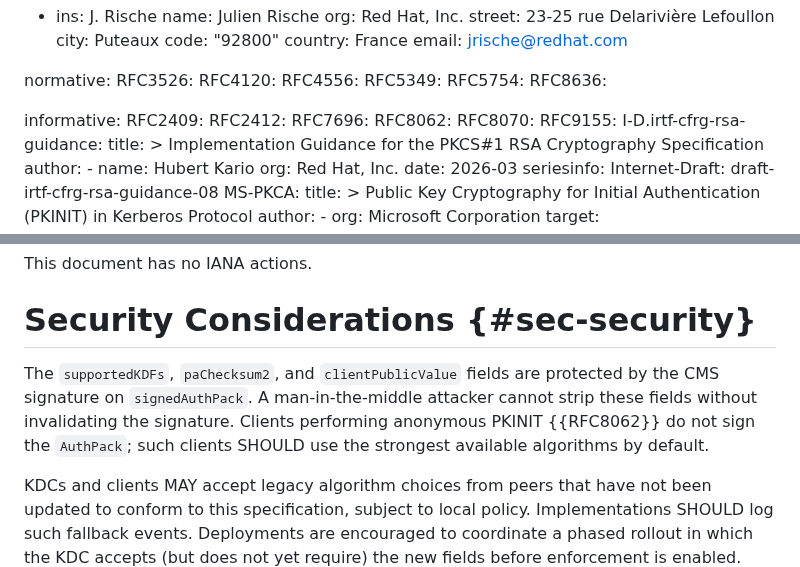
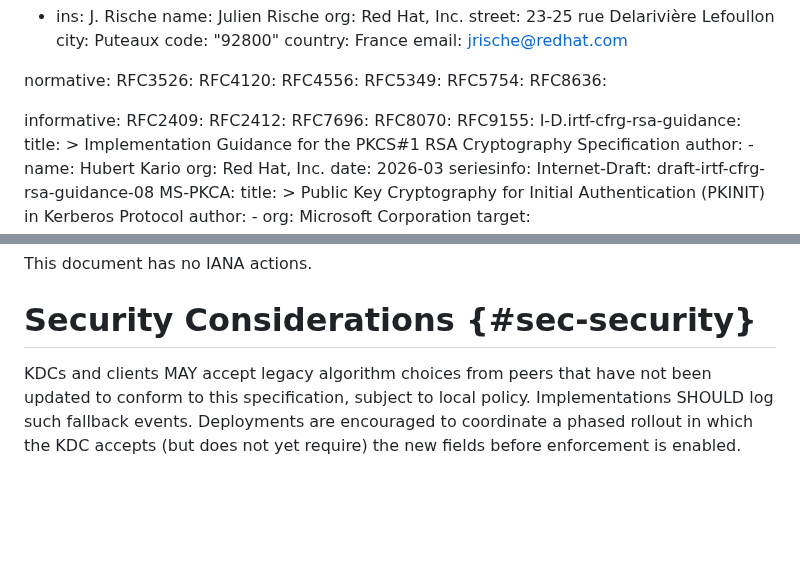
Before and after one commit to abbra/kitten-pkinit-pqc, a Markdown page: draft-rische-kitten-pkinit-crypto-deprec.md, 2 parts joined by grey strips. Rendered like a GitHub page; blank space fills up the shorter version.

Commit message:
Remove irrelevant reference to anon PKINIT RFC

```diff
--- a/draft-rische-kitten-pkinit-crypto-deprec.md
+++ b/draft-rische-kitten-pkinit-crypto-deprec.md
@@ -45,7 +45,6 @@ informative:
   RFC2409:
   RFC2412:
   RFC7696:
-  RFC8062:
   RFC8070:
   RFC9155:
   I-D.irtf-cfrg-rsa-guidance:
@@ -320,13 +319,6 @@ This document has no IANA actions.
 
 # Security Considerations {#sec-security}
 
-The `supportedKDFs`, `paChecksum2`, and `clientPublicValue` fields
-are protected by the CMS signature on `signedAuthPack`.  A
-man-in-the-middle attacker cannot strip these fields without
-invalidating the signature.  Clients performing anonymous PKINIT
-{{RFC8062}} do not sign the `AuthPack`; such clients SHOULD use the
-strongest available algorithms by default.
-
 KDCs and clients MAY accept legacy algorithm choices from peers that
 have not been updated to conform to this specification, subject to
 local policy.  Implementations SHOULD log such fallback events.
```
